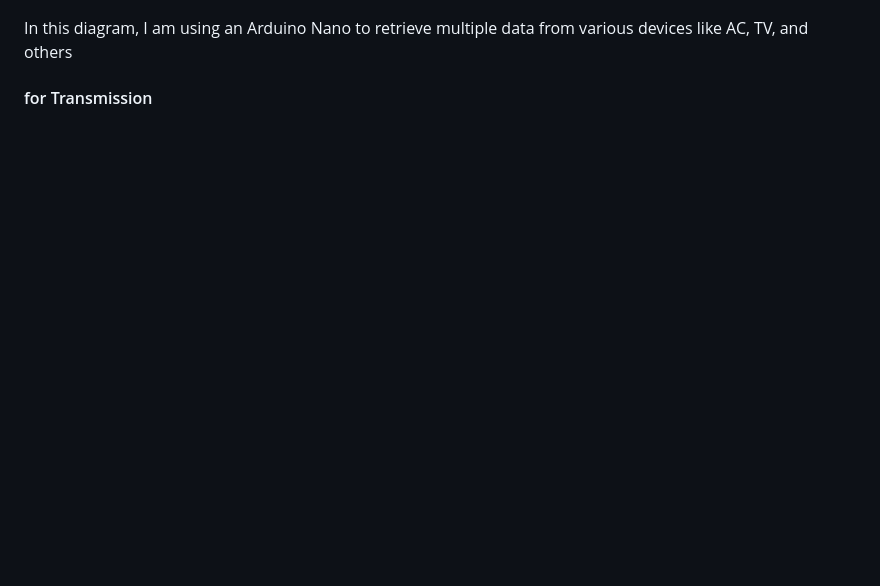
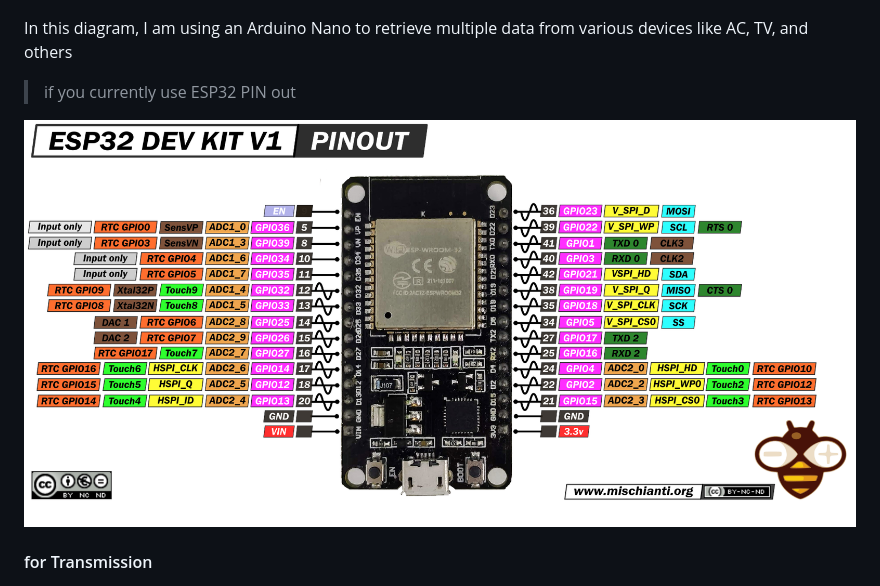
Before and after one commit to robotjaol/thermal_cam_HVAC, a Markdown page: README.md, the part around the change. Rendered like a GitHub page; pictures changed too: doc/img/ESP32.png (added); blank space fills up the shorter version.

Commit message:
update : receiver program

```diff
--- a/README.md
+++ b/README.md
@@ -78,6 +78,10 @@ Here is how to wire Thermal Camera to Mini PC
 ![Diagram](doc/img/ur_receiver.png)
 
 In this diagram, I am using an Arduino Nano to retrieve multiple data from various devices like AC, TV, and others
+
+> if you currently use ESP32 PIN out
+
+![ESP32](doc/img/ESP32.png)
 
 #### for Transmission
 
```
Also changed, not shown: 1 other file.
